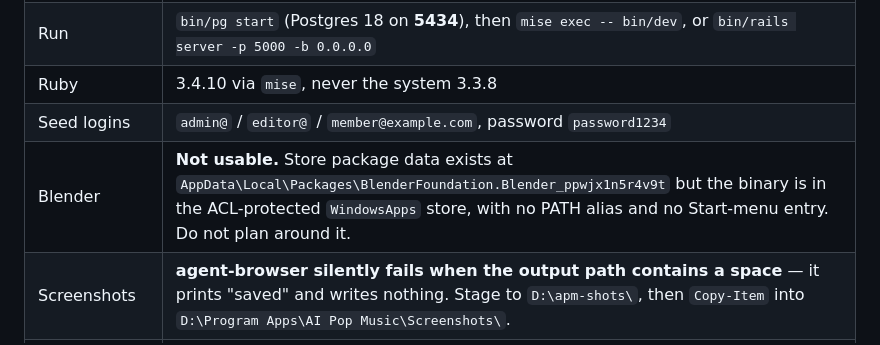
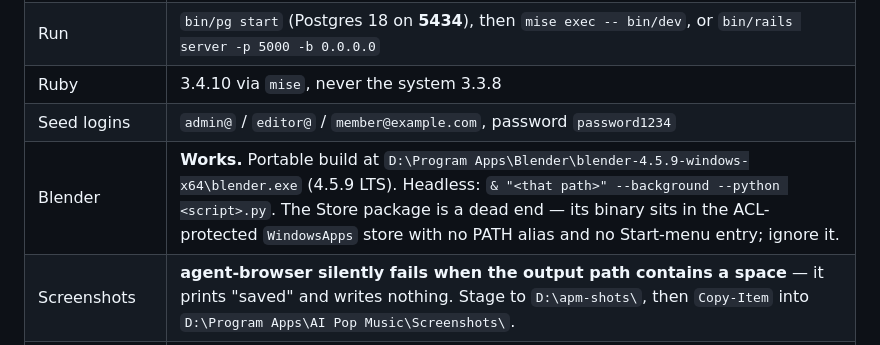
Before and after one commit to d-caterpillar-555/AI-Pop-Music, a Markdown page: docs/session-state.md, the part around the change. GitHub-like rendering.

Commit message:
docs: Blender is available after all
The Store package was the dead end, not Blender. A portable 4.5.9 LTS
build at D:\Program Apps\Blender\blender-4.5.9-windows-x64\blender.exe
runs headless and ships the glTF exporter.

```diff
--- a/docs/session-state.md
+++ b/docs/session-state.md
@@ -15,7 +15,7 @@ motion studies. Everything below is committed and pushed to
 | Run | `bin/pg start` (Postgres 18 on **5434**), then `mise exec -- bin/dev`, or `bin/rails server -p 5000 -b 0.0.0.0` |
 | Ruby | 3.4.10 via `mise`, never the system 3.3.8 |
 | Seed logins | `admin@` / `editor@` / `member@example.com`, password `password1234` |
-| Blender | **Not usable.** Store package data exists at `AppData\Local\Packages\BlenderFoundation.Blender_ppwjx1n5r4v9t` but the binary is in the ACL-protected `WindowsApps` store, with no PATH alias and no Start-menu entry. Do not plan around it. |
+| Blender | **Works.** Portable build at `D:\Program Apps\Blender\blender-4.5.9-windows-x64\blender.exe` (4.5.9 LTS). Headless: `& "<that path>" --background --python <script>.py`. The Store package is a dead end — its binary sits in the ACL-protected `WindowsApps` store with no PATH alias and no Start-menu entry; ignore it. |
 | Screenshots | **agent-browser silently fails when the output path contains a space** — it prints "saved" and writes nothing. Stage to `D:\apm-shots\`, then `Copy-Item` into `D:\Program Apps\AI Pop Music\Screenshots\`. |
 | Restart after adding pins | Adding a `pin_all_from` directory to `config/importmap.rb` requires a **server restart**; otherwise controllers fail with "Failed to fetch dynamically imported module". |
 | Kill the server carefully | `pkill -f puma` killed the shell running it. Prefer `kill_shell` with the task id. |
```
